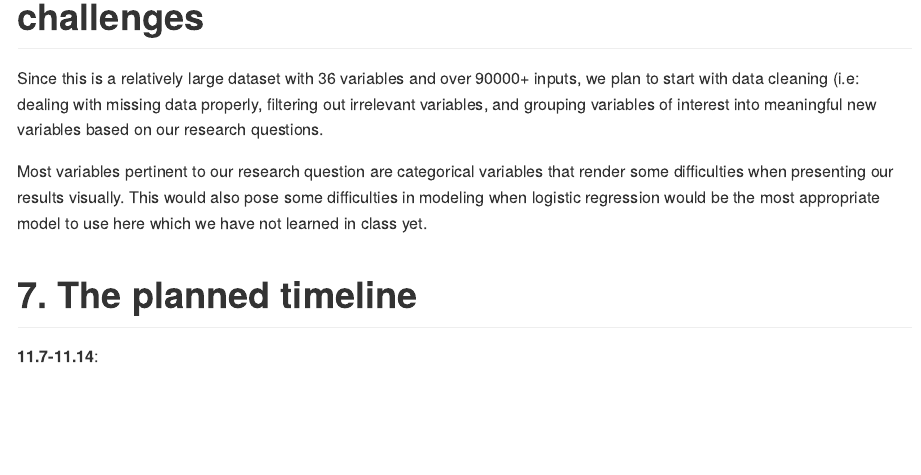
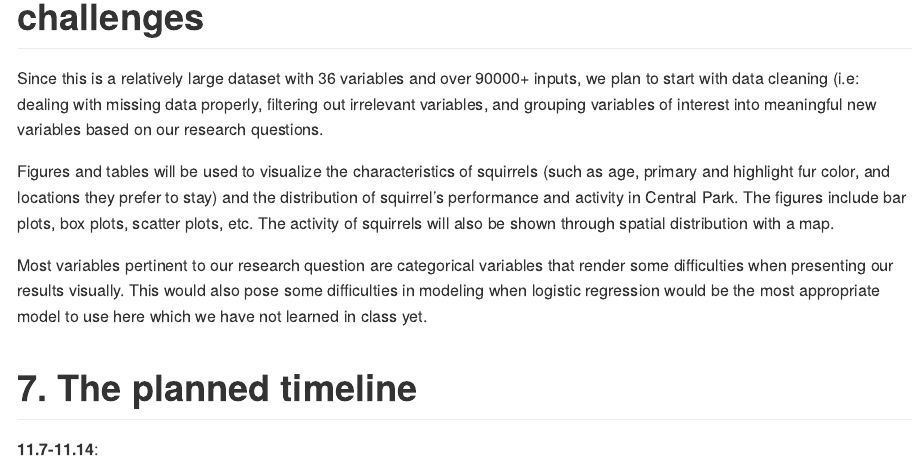
Before and after one commit to xinran-luo/final, an R Markdown document (final.Rmd): the page in a window 1100 px wide, from 1610 px down. Rendered offline with R 4.5, knitr and Pandoc, with nearby package versions.

Commit message:
Update final.Rmd

```diff
--- a/final.Rmd
+++ b/final.Rmd
@@ -53,6 +53,7 @@ This table contains environmental data related to each of the 350 “countable
 
 Since this is a relatively large dataset with 36 variables and over 90000+ inputs, we plan to start with data cleaning (i.e: dealing with missing data properly, filtering out irrelevant variables, and grouping variables of interest into meaningful new variables based on our research questions.
 
+Figures and tables will be used to visualize the characteristics of squirrels (such as age, primary and highlight fur color, and locations they prefer to stay) and the distribution of squirrel’s performance and activity in Central Park. The figures include bar plots, box plots, scatter plots, etc. The activity of squirrels will also be shown through spatial distribution with a map.
 
 Most variables pertinent to our research question are categorical variables that render some difficulties when presenting our results visually. This would also pose some difficulties in modeling when logistic regression would be the most appropriate model to use here which we have not learned in class yet.
 
```
